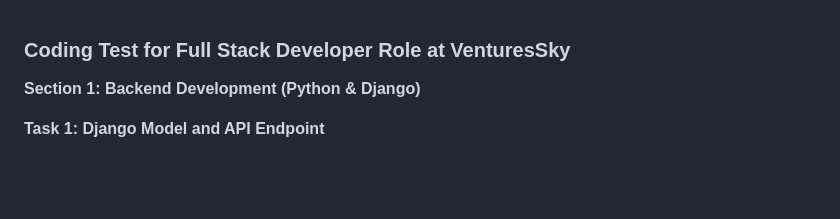
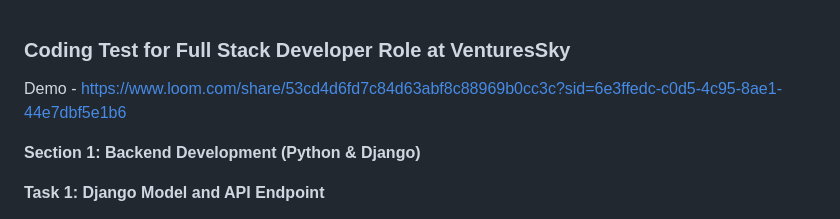
Before and after one commit to YajithVishwa/vsky_fullstack_exam, a Markdown page: README.md, the part around the change. Rendered like a GitHub page; blank space fills up the shorter version.

```diff
--- a/README.md
+++ b/README.md
@@ -1,4 +1,7 @@
 ### **Coding Test for Full Stack Developer Role at VenturesSky**
+
+Demo - https://www.loom.com/share/53cd4d6fd7c84d63abf8c88969b0cc3c?sid=6e3ffedc-c0d5-4c95-8ae1-44e7dbf5e1b6
+
 
 **Section 1: Backend Development (Python & Django)**
 
```
